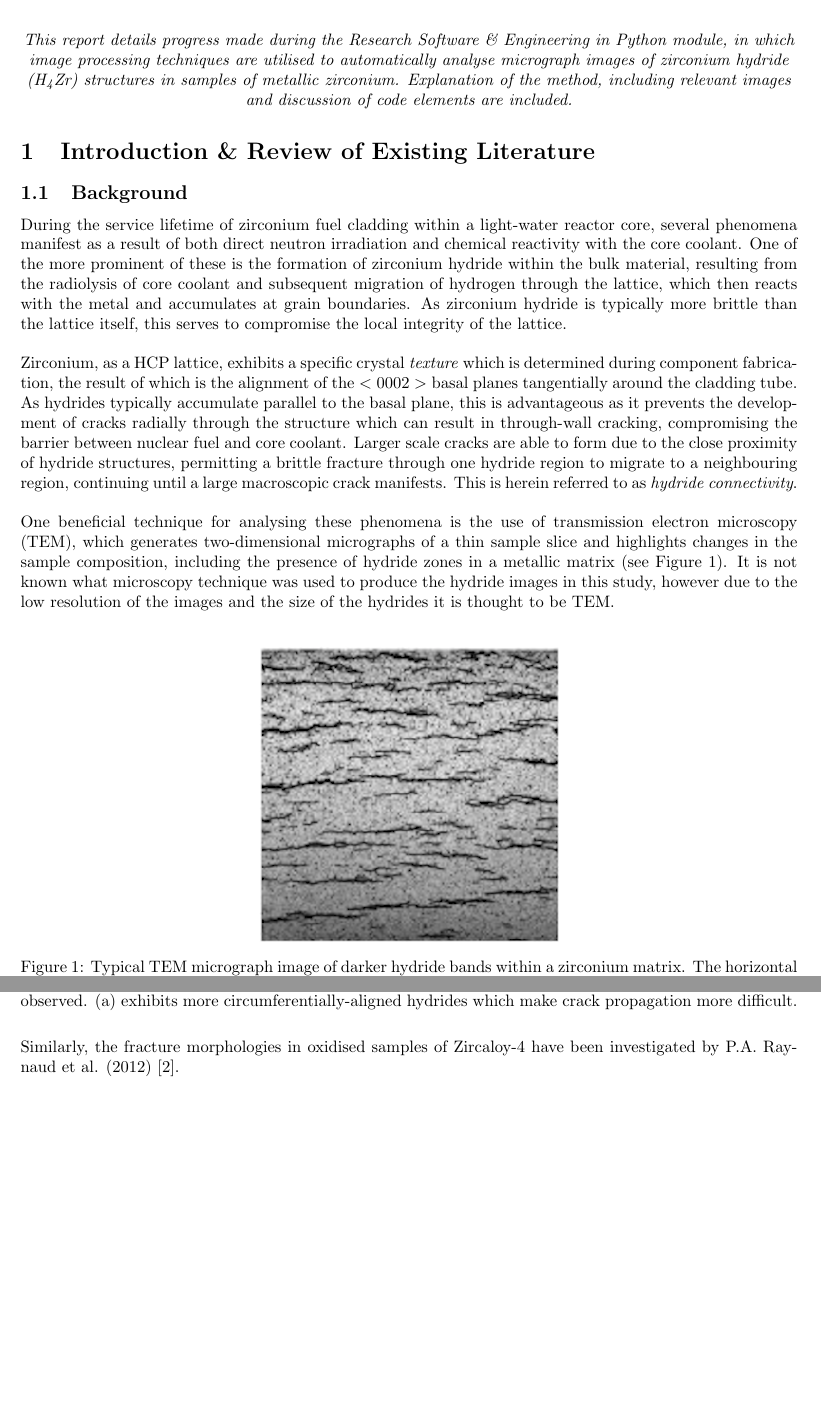
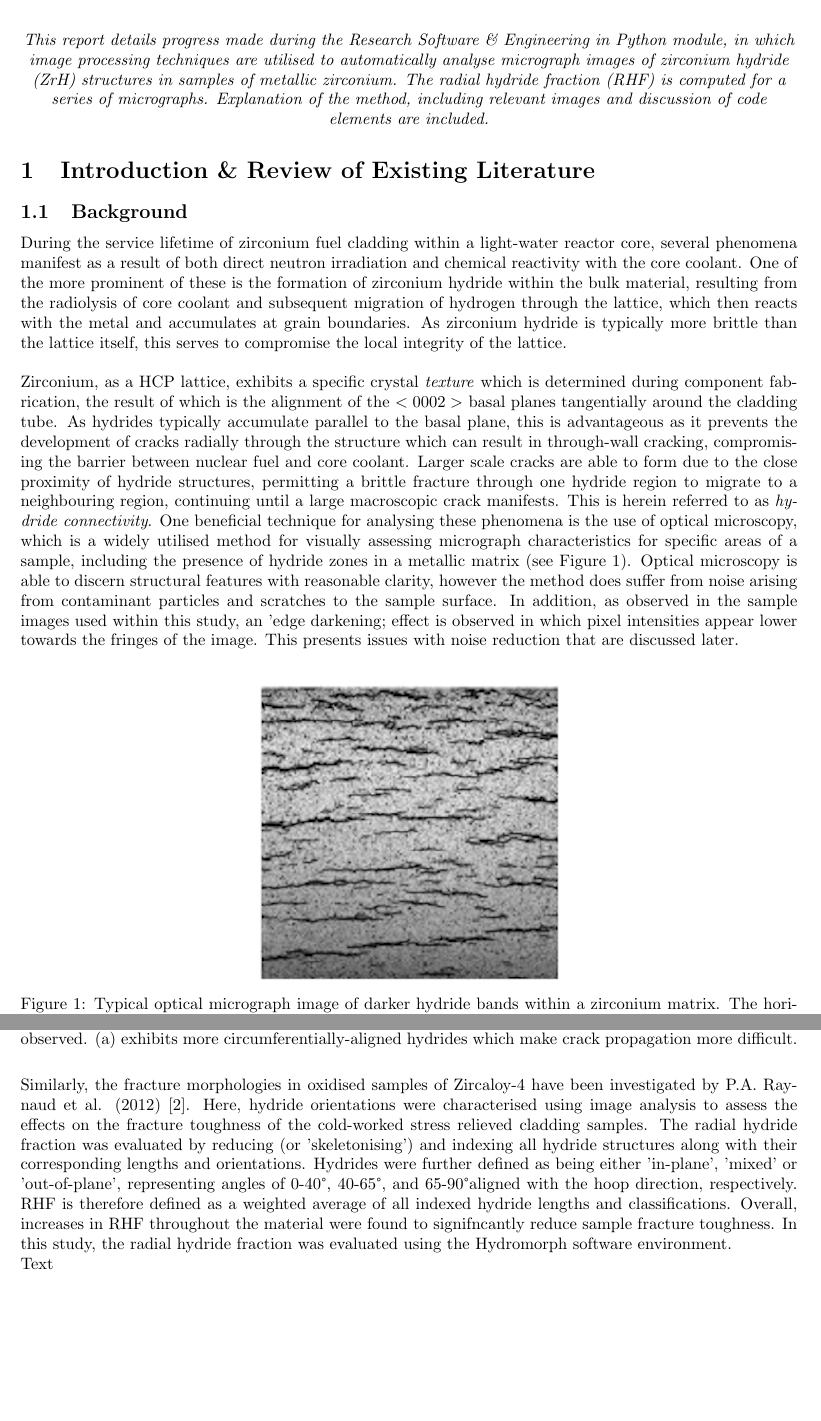
Before and after one commit to JRLarkin/Overleaf-Final-Report, a LaTeX document (Group1Report.tex): two parts of pages 1 and 2 of 14, joined at a grey line, cut so that both start at the same text, the shorter picture padded with empty space. Compiled offline with pdfLaTeX.

Commit message:
Replaced all mentions of TEM with 'optical' & adjusted language, more work on lit review

```diff
--- a/Group1Report.tex
+++ b/Group1Report.tex
@@ -11,26 +11,23 @@
 \begin{document}
 	\maketitle
 
-	\begin{center} \textit{This report details progress made during the Research Software \& Engineering in Python module, in which image processing techniques are utilised to automatically analyse micrograph images of zirconium hydride (H\textsubscript{4}Zr) structures in samples of metallic zirconium. Explanation of the method, including relevant images and discussion of code elements are included.} \end{center}
+	\begin{center} \textit{This report details progress made during the Research Software \& Engineering in Python module, in which image processing techniques are utilised to automatically analyse micrograph images of zirconium hydride (ZrH) structures in samples of metallic zirconium. The radial hydride fraction (RHF) is computed for a series of micrographs. Explanation of the method, including relevant images and discussion of code elements are included.} \end{center}
 
 	\section{Introduction \& Review of Existing Literature}
 	\subsection{Background}
 	During the service lifetime of zirconium fuel cladding within a light-water reactor core, several phenomena manifest as a result of both direct neutron irradiation and chemical reactivity with the core coolant. One of the more prominent of these is the formation of zirconium hydride within the bulk material, resulting from the radiolysis of core coolant and subsequent migration of hydrogen through the lattice, which then reacts with the metal and accumulates at grain boundaries. As zirconium hydride is typically more brittle than the lattice itself, this serves to compromise the local integrity of the lattice.
 	\\
 	\\
-	Zirconium, as a HCP lattice, exhibits a specific crystal \textit{texture} which is determined during component fabrication, the result of which is the alignment of the $<0002>$ basal planes tangentially around the cladding tube. As hydrides typically accumulate parallel to the basal plane, this is advantageous as it prevents the development of cracks radially through the structure which can result in through-wall cracking, compromising the barrier between nuclear fuel and core coolant. Larger scale cracks are able to form due to the close proximity of hydride structures, permitting a brittle fracture through one hydride region to migrate to a neighbouring region, continuing until a large macroscopic crack manifests. This is herein referred to as \textit{hydride connectivity}.
-	\\
-	\\
-	One beneficial technique for analysing these phenomena is the use of transmission electron microscopy (TEM), which generates two-dimensional micrographs of a thin sample slice and highlights changes in the sample composition, including the presence of hydride zones in a metallic matrix (see Figure~\ref{fig:tem_hydride_eg}). It is not known what microscopy technique was used to produce the hydride images in this study, however due to the low resolution of the images and the size of the hydrides it is thought to be TEM.
+	Zirconium, as a HCP lattice, exhibits a specific crystal \textit{texture} which is determined during component fabrication, the result of which is the alignment of the $<0002>$ basal planes tangentially around the cladding tube. As hydrides typically accumulate parallel to the basal plane, this is advantageous as it prevents the development of cracks radially through the structure which can result in through-wall cracking, compromising the barrier between nuclear fuel and core coolant. Larger scale cracks are able to form due to the close proximity of hydride structures, permitting a brittle fracture through one hydride region to migrate to a neighbouring region, continuing until a large macroscopic crack manifests. This is herein referred to as \textit{hydride connectivity}. One beneficial technique for analysing these phenomena is the use of optical microscopy, which is a widely utilised method for visually assessing micrograph characteristics for specific areas of a sample, including the presence of hydride zones in a metallic matrix (see Figure~\ref{fig:tem_hydride_eg}). Optical microscopy is able to discern structural features with reasonable clarity, however the method does suffer from noise arising from contaminant particles and scratches to the sample surface. In addition, as observed in the sample images used within this study, an 'edge darkening; effect is observed in which pixel intensities appear lower towards the fringes of the image. This presents issues with noise reduction that are discussed later.
 	\\
 	\begin{figure}[h]
 		\centering
 		\includegraphics[width=2.5in]{Figures/tem_hydride_eg}
-		\caption{Typical TEM micrograph image of darker hydride bands within a zirconium matrix. The horizontal regions are sporadically connected together by small fractures within the material.}
+		\caption{Typical optical micrograph image of darker hydride bands within a zirconium matrix. The horizontal regions are sporadically connected together by small fractures within the material.}
 		\label{fig:tem_hydride_eg}
 	\end{figure}
 	\\
-	These micrographs may be processed using appropriate software environments to identify characteristics such as the density of hydride regions within the material, and the level to which connectivity is observed. Here, image processing techniques within the python programming environment are used to identify these properties, chiefly incorporating the \textit{scikit-image} series of algorithms along with originally-developed scripts. For this project, code is developed, implemented and tested to determine the most effective means of isolating and analysing hydride structures within the images. An account of the evolution of the techniques is given, and results are presented and discussed.
+	These micrographs may be processed using appropriate software environments to identify characteristics such as the density of hydride regions within the material, the specific orientations of the hydrides, and the level to which connectivity is observed. Here, image processing techniques within the python programming environment are used to identify these properties, chiefly incorporating the \textit{scikit-image} series of algorithms along with originally-developed scripts. For this project, code is developed, implemented and tested to determine the most effective means of isolating and analysing hydride structures within the images. An account of the evolution of the techniques is given, and results are presented and discussed.
 	\\
 	\subsection{Literature Review}
 	The degredation mechanics of zirconium alloys remain under review as the nuclear sector continues to improve the efficiency and safety of modern nuclear reactors. Research into the degradation of zirconium is a vital component of this research and as such there exists an extensive array of techniques under investigation for accurately predicting this degradation. Practical methods such as x-ray diffraction and resistivity assays are commonplace, however advances in computing power are placing an increased emphasis on the use of computer processing in both independent modelling and comparison with real-world observations.
@@ -51,7 +48,9 @@
 		\label{fig:rad_circ_frac}
 	\end{figure}
 	\\
-    Similarly, the fracture morphologies in oxidised samples of Zircaloy-4 have been investigated by P.A. Raynaud et al. (2012) \cite{RAYNAUD201269}.
+    Similarly, the fracture morphologies in oxidised samples of Zircaloy-4 have been investigated by P.A. Raynaud et al. (2012) \cite{RAYNAUD201269}. Here, hydride orientations were characterised using image analysis to assess the effects on the fracture toughness of the cold-worked stress relieved cladding samples. The radial hydride fraction was evaluated by reducing (or 'skeletonising') and indexing all hydride structures along with their corresponding lengths and orientations. Hydrides were further defined as being either 'in-plane', 'mixed' or 'out-of-plane', representing angles of 0-40\textdegree, 40-65\textdegree, and 65-90\textdegree aligned with the hoop direction, respectively. RHF is therefore defined as a weighted average of all indexed hydride lengths and classifications. Overall, increases in RHF throughout the material were found to signifncantly reduce sample fracture toughness. In this study, the radial hydride fraction was evaluated using the Hydromorph software environment.
+    \\
+    Text
 	\\
 	\section{Initial Image Processing}
 	\subsection{The Gaussian Blur}
```
Also changed, not shown: Group1Report.tex (4 more changed lines).
